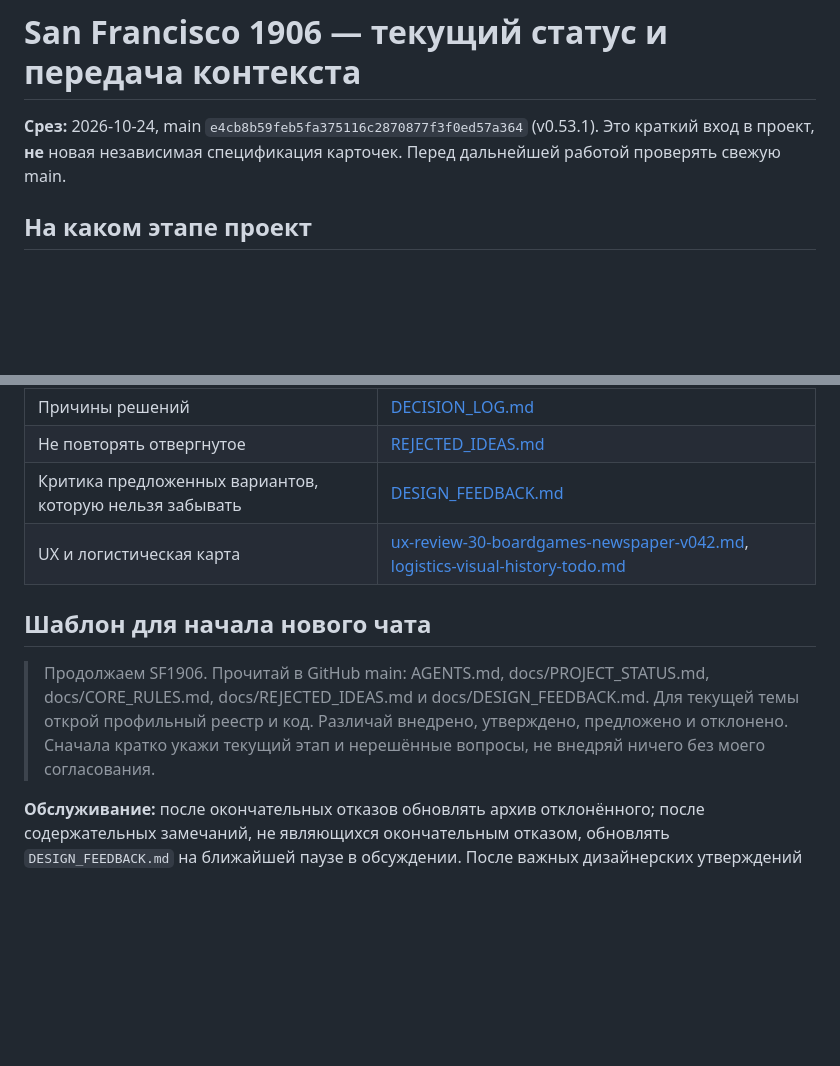
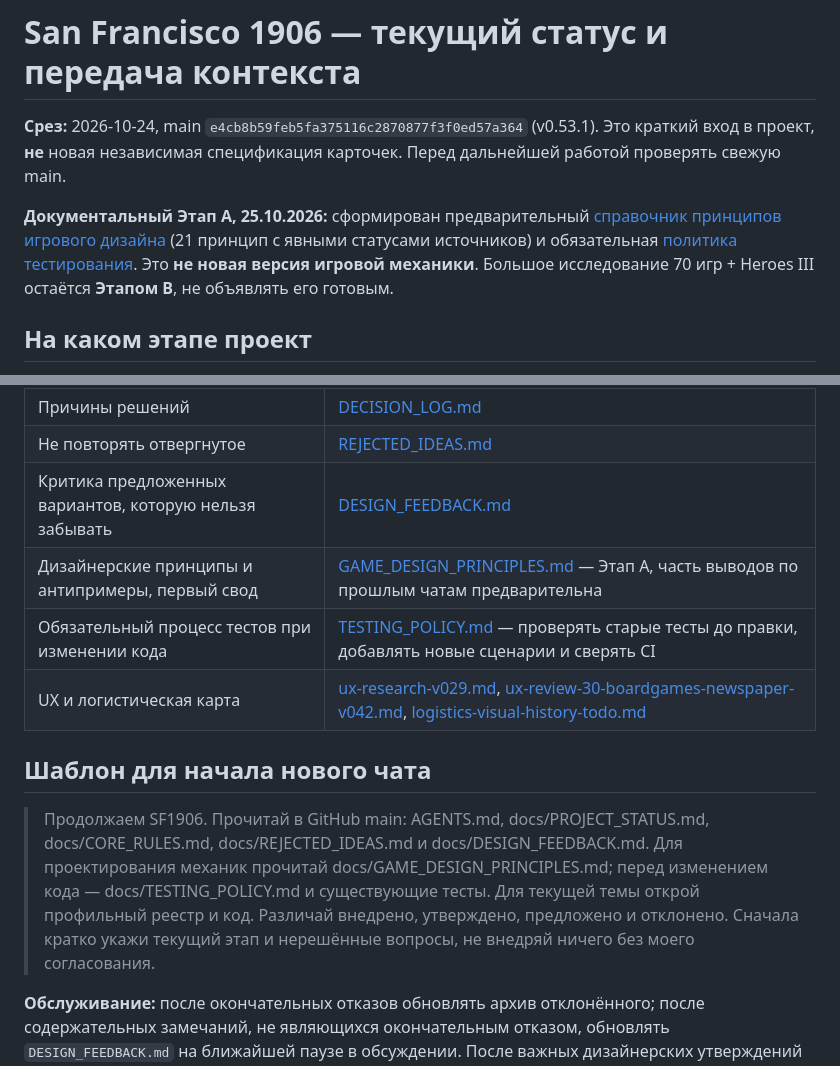
Before and after one commit to RumplestiltskinBiD/sf1906-prototype, a Markdown page: docs/PROJECT_STATUS.md, 2 parts joined by grey strips. Rendered like a GitHub page; blank space fills up the shorter version.

Commit message:
docs: link design principles and mandatory testing policy in project handoff

```diff
--- a/docs/PROJECT_STATUS.md
+++ b/docs/PROJECT_STATUS.md
@@ -1,6 +1,8 @@
 # San Francisco 1906 — текущий статус и передача контекста
 
 **Срез:** 2026-10-24, main `e4cb8b59feb5fa375116c2870877f3f0ed57a364` (v0.53.1). Это краткий вход в проект, **не** новая независимая спецификация карточек. Перед дальнейшей работой проверять свежую main.
+
+**Документальный Этап A, 25.10.2026:** сформирован предварительный [справочник принципов игрового дизайна](GAME_DESIGN_PRINCIPLES.md) (21 принцип с явными статусами источников) и обязательная [политика тестирования](TESTING_POLICY.md). Это **не новая версия игровой механики**. Большое исследование 70 игр + Heroes III остаётся **Этапом B**, не объявлять его готовым.
 
 ## На каком этапе проект
 
@@ -57,10 +59,12 @@
 | Причины решений | [DECISION_LOG.md](DECISION_LOG.md) |
 | Не повторять отвергнутое | [REJECTED_IDEAS.md](REJECTED_IDEAS.md) |
 | Критика предложенных вариантов, которую нельзя забывать | [DESIGN_FEEDBACK.md](DESIGN_FEEDBACK.md) |
-| UX и логистическая карта | [ux-review-30-boardgames-newspaper-v042.md](ux-review-30-boardgames-newspaper-v042.md), [logistics-visual-history-todo.md](logistics-visual-history-todo.md) |
+| Дизайнерские принципы и антипримеры, первый свод | [GAME_DESIGN_PRINCIPLES.md](GAME_DESIGN_PRINCIPLES.md) — Этап A, часть выводов по прошлым чатам предварительна |
+| Обязательный процесс тестов при изменении кода | [TESTING_POLICY.md](TESTING_POLICY.md) — проверять старые тесты до правки, добавлять новые сценарии и сверять CI |
+| UX и логистическая карта | [ux-research-v029.md](ux-research-v029.md), [ux-review-30-boardgames-newspaper-v042.md](ux-review-30-boardgames-newspaper-v042.md), [logistics-visual-history-todo.md](logistics-visual-history-todo.md) |
 
 ## Шаблон для начала нового чата
 
-> Продолжаем SF1906. Прочитай в GitHub main: AGENTS.md, docs/PROJECT_STATUS.md, docs/CORE_RULES.md, docs/REJECTED_IDEAS.md и docs/DESIGN_FEEDBACK.md. Для текущей темы открой профильный реестр и код. Различай внедрено, утверждено, предложено и отклонено. Сначала кратко укажи текущий этап и нерешённые вопросы, не внедряй ничего без моего согласования.
+> Продолжаем SF1906. Прочитай в GitHub main: AGENTS.md, docs/PROJECT_STATUS.md, docs/CORE_RULES.md, docs/REJECTED_IDEAS.md и docs/DESIGN_FEEDBACK.md. Для проектирования механик прочитай docs/GAME_DESIGN_PRINCIPLES.md; перед изменением кода — docs/TESTING_POLICY.md и существующие тесты. Для текущей темы открой профильный реестр и код. Различай внедрено, утверждено, предложено и отклонено. Сначала кратко укажи текущий этап и нерешённые вопросы, не внедряй ничего без моего согласования.
 
 **Обслуживание:** после окончательных отказов обновлять архив отклонённого; после содержательных замечаний, не являющихся окончательным отказом, обновлять `DESIGN_FEEDBACK.md` на ближайшей паузе в обсуждении. После важных дизайнерских утверждений и merged PR обновлять основной статус; менять дату/хеш. Не объявлять состояние «актуальным навсегда».
```
